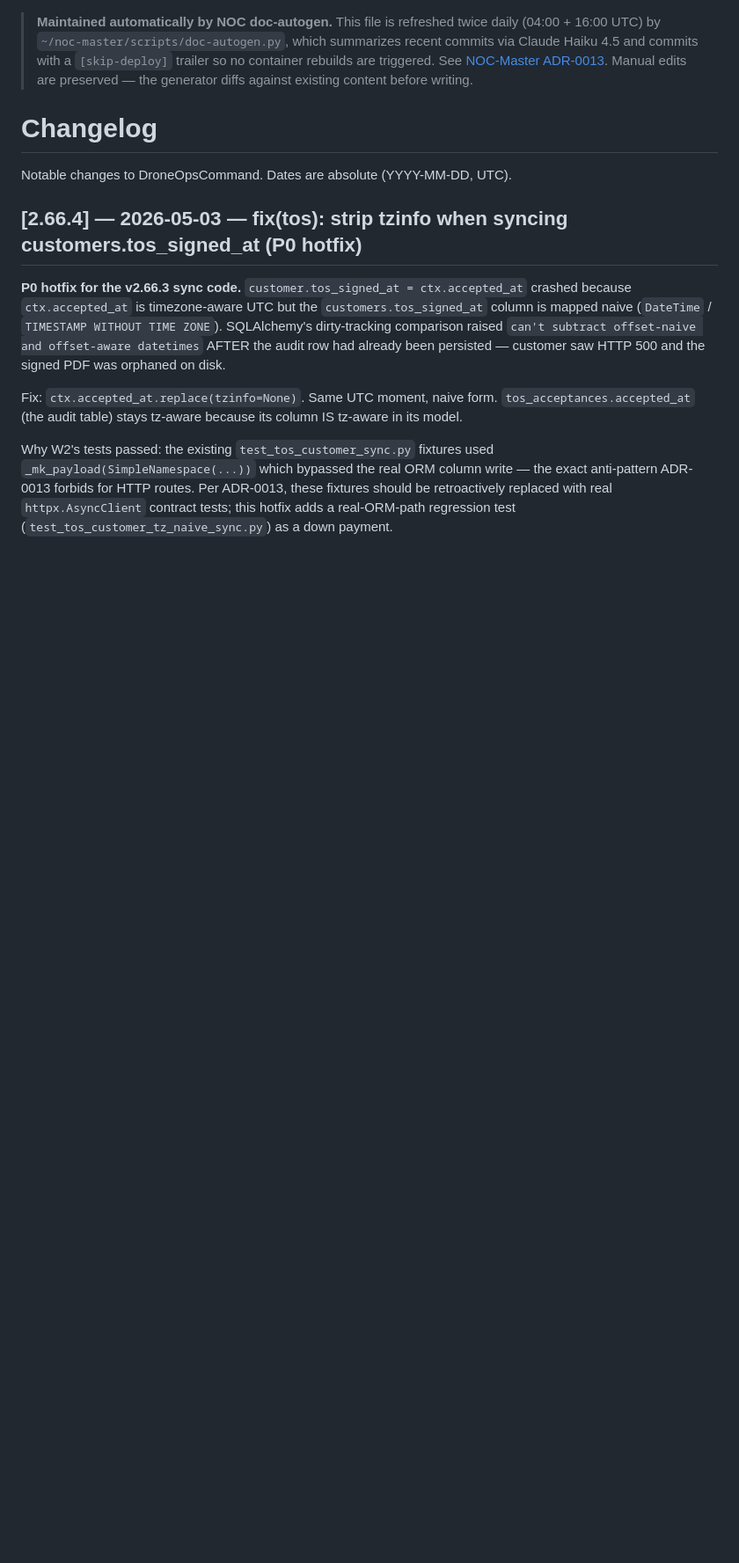
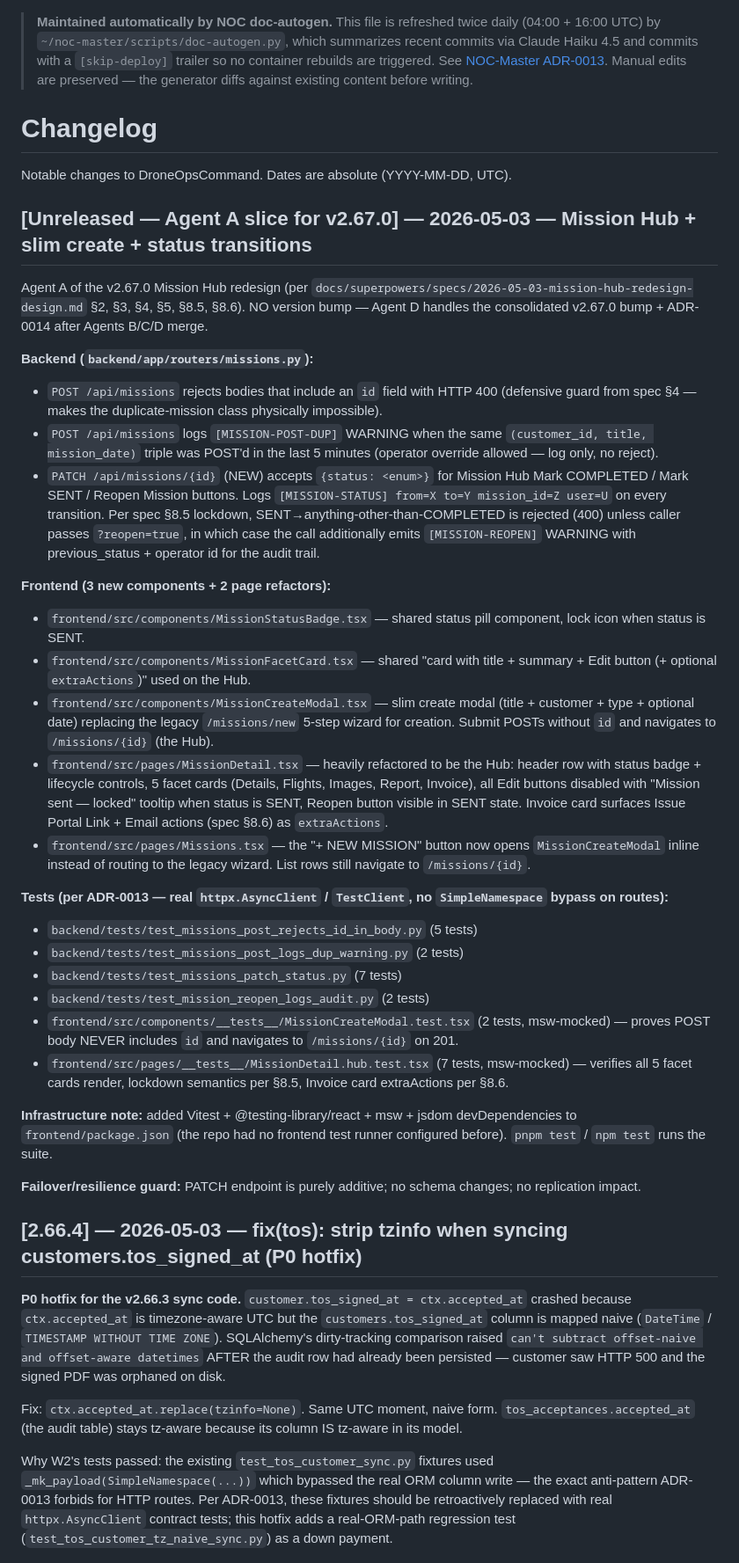
Before and after one commit to BigBill1418/DroneOpsCommand, a Markdown page: CHANGELOG.md, the part around the change. Shown at 88% size. Rendered like a GitHub page; blank space fills up the shorter version.

Commit message:
docs(changelog): Agent A slice for v2.67.0 Mission Hub
Adds an 'Unreleased — Agent A slice for v2.67.0' header in CHANGELOG.md
documenting all backend + frontend changes shipped on this branch.
Per CLAUDE.md Documentation Discipline rule.

NO version bump in this commit — the orchestration plan reserves the
consolidated v2.67.0 bump (4 files: README.md, frontend/package.json,
backend/app/main.py, frontend/src/components/Layout/AppShell.tsx) +
ADR-0014 for Agent D after all four agent branches merge.

Co-Authored-By: Claude Opus 4.7 (1M context) <noreply@anthropic.com>

```diff
--- a/CHANGELOG.md
+++ b/CHANGELOG.md
@@ -3,6 +3,69 @@
 # Changelog
 
 Notable changes to DroneOpsCommand. Dates are absolute (YYYY-MM-DD, UTC).
+
+## [Unreleased — Agent A slice for v2.67.0] — 2026-05-03 — Mission Hub + slim create + status transitions
+
+Agent A of the v2.67.0 Mission Hub redesign (per
+`docs/superpowers/specs/2026-05-03-mission-hub-redesign-design.md` §2,
+§3, §4, §5, §8.5, §8.6). NO version bump — Agent D handles the
+consolidated v2.67.0 bump + ADR-0014 after Agents B/C/D merge.
+
+**Backend (`backend/app/routers/missions.py`):**
+- `POST /api/missions` rejects bodies that include an `id` field with
+  HTTP 400 (defensive guard from spec §4 — makes the
+  duplicate-mission class physically impossible).
+- `POST /api/missions` logs `[MISSION-POST-DUP]` WARNING when the same
+  `(customer_id, title, mission_date)` triple was POST'd in the last
+  5 minutes (operator override allowed — log only, no reject).
+- `PATCH /api/missions/{id}` (NEW) accepts `{status: <enum>}` for
+  Mission Hub Mark COMPLETED / Mark SENT / Reopen Mission buttons.
+  Logs `[MISSION-STATUS] from=X to=Y mission_id=Z user=U` on every
+  transition. Per spec §8.5 lockdown, SENT→anything-other-than-COMPLETED
+  is rejected (400) unless caller passes `?reopen=true`, in which case
+  the call additionally emits `[MISSION-REOPEN]` WARNING with
+  previous_status + operator id for the audit trail.
+
+**Frontend (3 new components + 2 page refactors):**
+- `frontend/src/components/MissionStatusBadge.tsx` — shared status pill
+  component, lock icon when status is SENT.
+- `frontend/src/components/MissionFacetCard.tsx` — shared "card with
+  title + summary + Edit button (+ optional `extraActions`)" used on
+  the Hub.
+- `frontend/src/components/MissionCreateModal.tsx` — slim create modal
+  (title + customer + type + optional date) replacing the legacy
+  `/missions/new` 5-step wizard for creation. Submit POSTs without
+  `id` and navigates to `/missions/{id}` (the Hub).
+- `frontend/src/pages/MissionDetail.tsx` — heavily refactored to be
+  the Hub: header row with status badge + lifecycle controls, 5
+  facet cards (Details, Flights, Images, Report, Invoice), all Edit
+  buttons disabled with "Mission sent — locked" tooltip when status
+  is SENT, Reopen button visible in SENT state. Invoice card surfaces
+  Issue Portal Link + Email actions (spec §8.6) as `extraActions`.
+- `frontend/src/pages/Missions.tsx` — the "+ NEW MISSION" button now
+  opens `MissionCreateModal` inline instead of routing to the legacy
+  wizard. List rows still navigate to `/missions/{id}`.
+
+**Tests (per ADR-0013 — real `httpx.AsyncClient` / `TestClient`, no
+`SimpleNamespace` bypass on routes):**
+- `backend/tests/test_missions_post_rejects_id_in_body.py` (5 tests)
+- `backend/tests/test_missions_post_logs_dup_warning.py` (2 tests)
+- `backend/tests/test_missions_patch_status.py` (7 tests)
+- `backend/tests/test_mission_reopen_logs_audit.py` (2 tests)
+- `frontend/src/components/__tests__/MissionCreateModal.test.tsx`
+  (2 tests, msw-mocked) — proves POST body NEVER includes `id` and
+  navigates to `/missions/{id}` on 201.
+- `frontend/src/pages/__tests__/MissionDetail.hub.test.tsx`
+  (7 tests, msw-mocked) — verifies all 5 facet cards render, lockdown
+  semantics per §8.5, Invoice card extraActions per §8.6.
+
+**Infrastructure note:** added Vitest + @testing-library/react + msw +
+jsdom devDependencies to `frontend/package.json` (the repo had no
+frontend test runner configured before). `pnpm test` / `npm test` runs
+the suite.
+
+**Failover/resilience guard:** PATCH endpoint is purely additive; no
+schema changes; no replication impact.
 
 ## [2.66.4] — 2026-05-03 — fix(tos): strip tzinfo when syncing customers.tos_signed_at (P0 hotfix)
 
```
